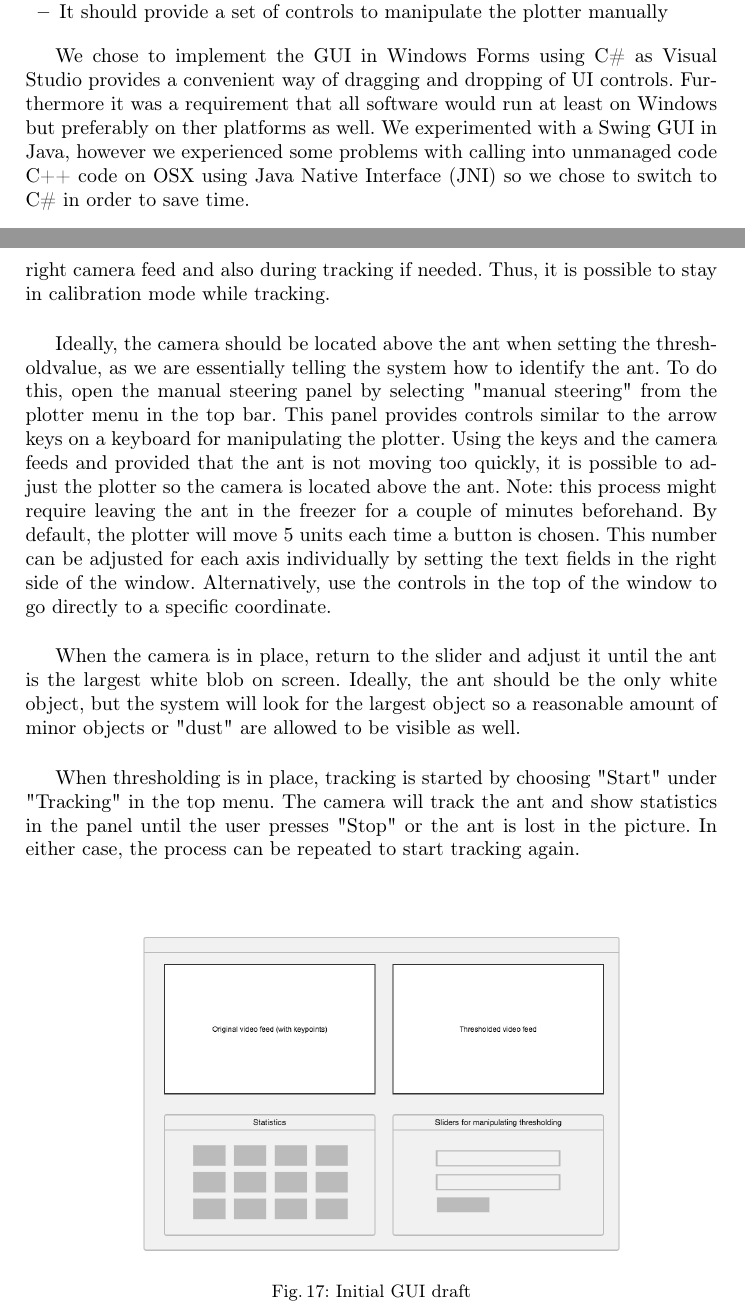
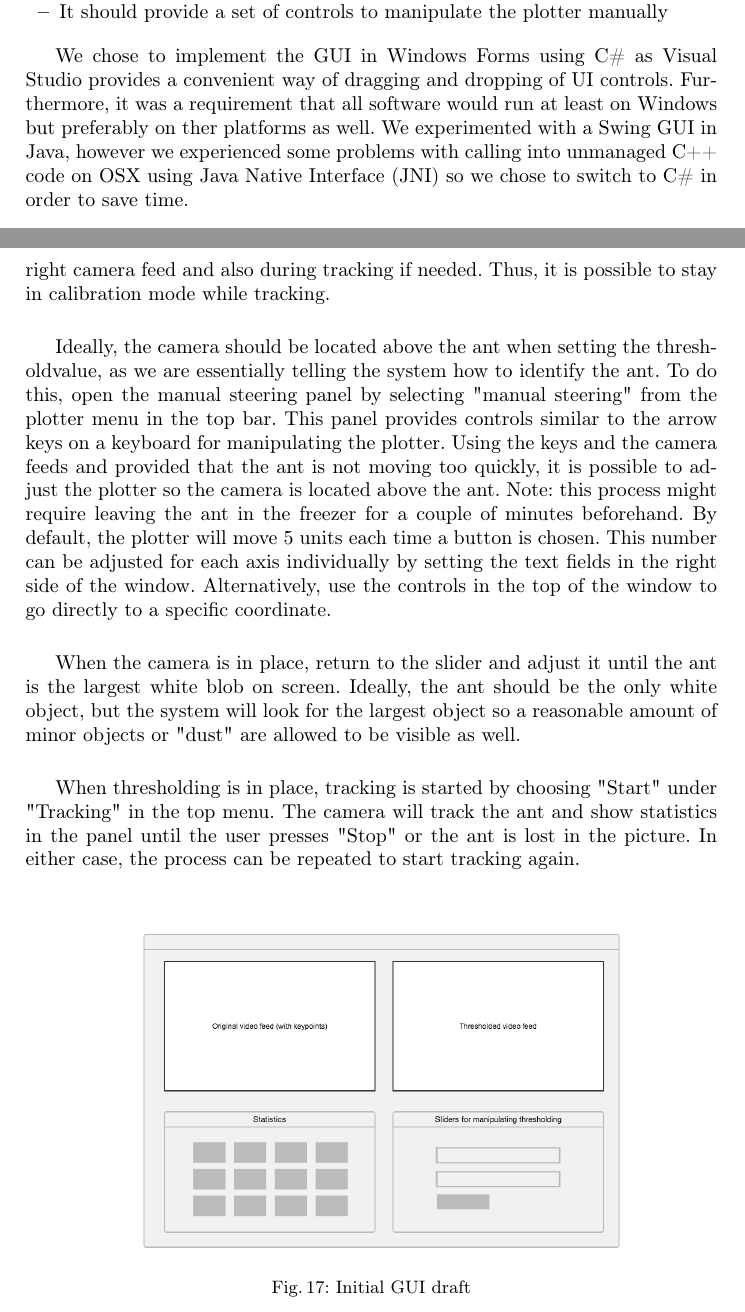
Before and after one commit to Aaes/TermiteTracker, a LaTeX thesis (Report/Report.tex, which reads Report/GUI.tex): two parts of pages 25 and 26 of 36, joined at a grey line, cut so that both start at the same text. Compiled offline with pdfLaTeX.

Commit message:
Spelling mistakes

```diff
--- a/Report/GUI.tex
+++ b/Report/GUI.tex
@@ -11,5 +11,5 @@ In order to use the system to track ants, we need a user interface. The requirem
   \item{It should provide a set of controls to manipulate the plotter manually}
 \end{itemize}
 
-We chose to implement the GUI in Windows Forms using C\# as Visual Studio provides a convenient way of dragging and dropping of UI controls. Furthermore it was a requirement that all software would run at least on Windows but preferably on ther platforms as well. We experimented with a Swing GUI in Java, however we experienced some problems with calling into unmanaged code C++ code on OSX using Java Native Interface (JNI) so we chose to switch to C\# in order to save time. \\
+We chose to implement the GUI in Windows Forms using C\# as Visual Studio provides a convenient way of dragging and dropping of UI controls. Furthermore, it was a requirement that all software would run at least on Windows but preferably on ther platforms as well. We experimented with a Swing GUI in Java, however we experienced some problems with calling into unmanaged C++ code on OSX using Java Native Interface (JNI) so we chose to switch to C\# in order to save time. \\
 
@@ -23,7 +23,7 @@ Ideally, the camera should be located above the ant when setting the thresholdva
 
 When the camera is in place, return to the slider and adjust it until the ant is the largest white blob on screen. Ideally, the ant should be the only white object, but the system will look for the largest object so a reasonable amount of minor objects or "dust" are allowed to be visible as well. \\
 
-When thresholding is in place, tracking is started by choosing "Start" under "Tracking" in the top menu. The camera will track the ant and show statistics in the panel until the user presses "Stop" or the ant is lost in the picture. In either case, the process can be repeated to start tracking again. \\
+When thresholding is in place, tracking is started by choosing "Start" under "Tracking" in the top menu. The camera will track the ant and show statistics in the panel until the user presses "Stop" or the ant is lost in the picture. In either case, the process can be repeated to start tracking again.
 
 %What was the reqs for the GUI?
 %How did we want it to look?
```
Also changed, not shown: Report/GUI.tex (2 more changed lines).
